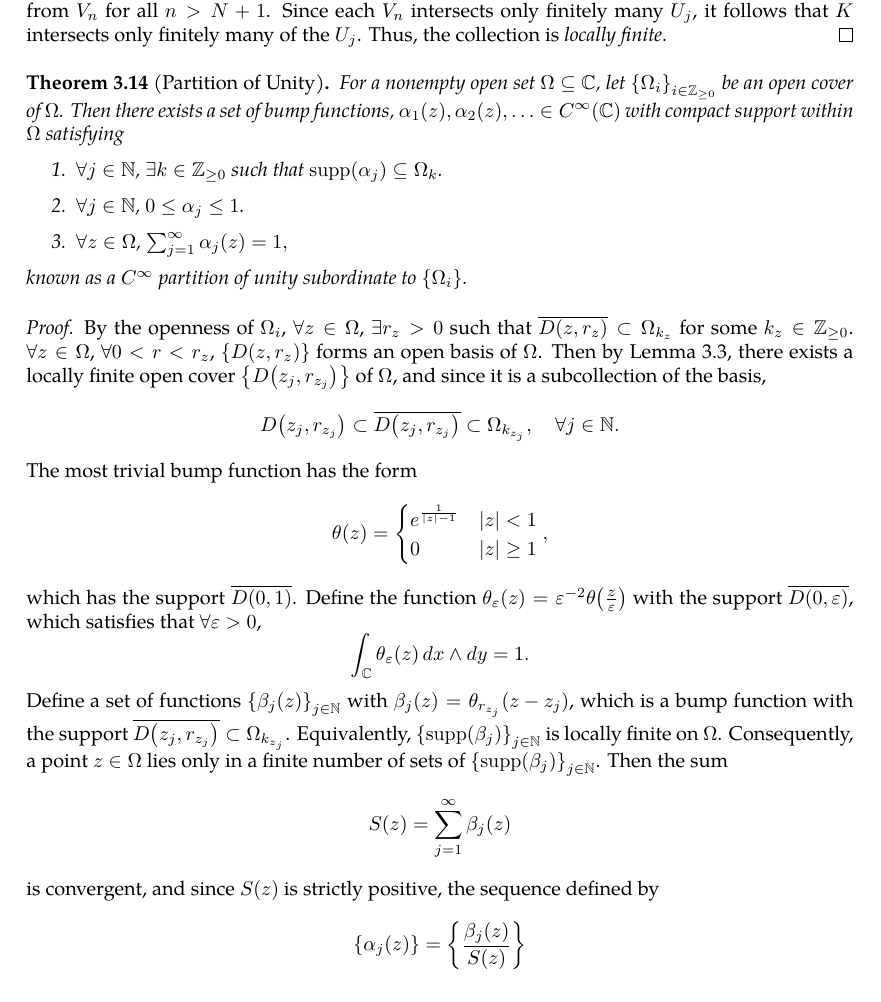
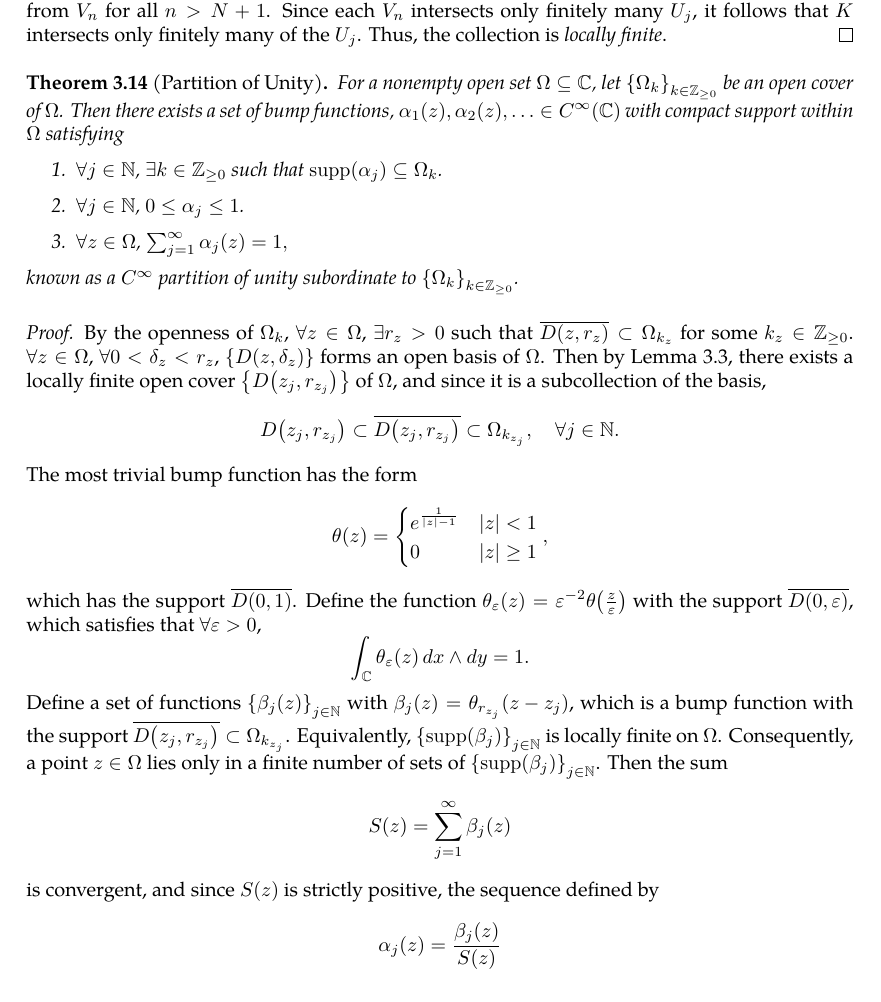
Before and after one commit to slipperking/complex-analysis-latex, a LaTeX document (main.tex): part of page 40 of 46, cut so that both start at the same text. Compiled offline with pdfLaTeX.

Commit message:
overleaf_to_git (Sat Jun  7 01:21:50 2025 -0700): update main.tex from r8367 to r8380

```diff
--- a/main.tex
+++ b/main.tex
@@ -1051,19 +1051,19 @@ In other words, \(\forall B_1,B_2\in\mathcal{B}\), \(\forall x\in B_1\cap B_2\),
     For condition 2, let \(K\subset\Omega\) be compact. Then \(K\subset K_N^\circ\) for some \(N\in\mathbb{N}\), and hence \(K\) is disjoint from \(V_n\) for all \(n>N+1\). Since each \(V_n\) intersects only finitely many \(U_j\), it follows that \(K\) intersects only finitely many of the \(U_j\). Thus, the collection is \textit{locally finite}.
 \end{proof}
 \begin{theorem}[Partition of Unity]\label{thm:partitionofunity}
-    For a nonempty open set \(\Omega\subseteq\mathbb{C}\), let \(\cbraces{\Omega_i}_{i\in\mathbb{Z}_{\ge0}}\) be an open cover of \(\Omega\). Then there exists a set of bump functions, \(\alpha_1(z),\alpha_2(z),\ldots\in C^\infty(\mathbb{C})\) with compact support within \(\Omega\) satisfying
+    For a nonempty open set \(\Omega\subseteq\mathbb{C}\), let \(\cbraces{\Omega_k}_{k\in\mathbb{Z}_{\ge0}}\) be an open cover of \(\Omega\). Then there exists a set of bump functions, \(\alpha_1(z),\alpha_2(z),\ldots\in C^\infty(\mathbb{C})\) with compact support within \(\Omega\) satisfying
     \begin{enumerate}
         \item \(\forall j\in\mathbb{N}\), \(\exists k\in\mathbb{Z}_{\geq0}\) such that \(\supp\paren{\alpha_j}\subseteq\Omega_k\).
         \item \(\forall j\in\mathbb{N}\), \(0\leq\alpha_j\leq 1\).
         \item \(\forall z\in\Omega\), \(\sum_{j=1}^\infty \alpha_j(z)=1,\)
-    \end{enumerate} known as a \(C^\infty\) partition of unity subordinate to \(\cbraces{\Omega_i}\).
+    \end{enumerate} known as a \(C^\infty\) partition of unity subordinate to \(\cbraces{\Omega_k}_{k\in\mathbb{Z}_{\geq0}}\).
 \end{theorem}
 \begin{proof}
-    By the openness of \(\Omega_i\), \(\forall z\in\Omega\), \(\exists r_z>0\) such that \(\overline{D\paren{z,r_z}}\subset\Omega_{k_z}\) for some \(k_z\in\mathbb{Z}_{\ge0}\). \(\forall z\in\Omega\), \(\forall 0<r<r_z\), \(\cbraces{D\paren{z,r_z}}\) forms an open basis of \(\Omega\). Then by \autoref{lemma:locallyfiniteopencoverexistence}, there exists a locally finite open cover \(\cbraces{D\paren{z_j,r_{z_j}}}\) of \(\Omega\), and since it is a subcollection of the basis, \[D\paren{z_j,r_{z_j}}\subset\overline{D\paren{z_j,r_{z_j}}}\subset\Omega_{k_{z_j}},\quad\forall j\in\mathbb{N}.\] The most trivial bump function has the form \[\theta(z)=\begin{cases}
+    By the openness of \(\Omega_k\), \(\forall z\in\Omega\), \(\exists r_z>0\) such that \(\overline{D\paren{z,r_z}}\subset\Omega_{k_z}\) for some \(k_z\in\mathbb{Z}_{\ge0}\). \(\forall z\in\Omega\), \(\forall 0<\delta_z<r_z\), \(\cbraces{D\paren{z,\delta_z}}\) forms an open basis of \(\Omega\). Then by \autoref{lemma:locallyfiniteopencoverexistence}, there exists a locally finite open cover \(\cbraces{D\paren{z_j,r_{z_j}}}\) of \(\Omega\), and since it is a subcollection of the basis, \[D\paren{z_j,r_{z_j}}\subset\overline{D\paren{z_j,r_{z_j}}}\subset\Omega_{k_{z_j}},\quad\forall j\in\mathbb{N}.\] The most trivial bump function has the form \[\theta(z)=\begin{cases}
         e^{\frac{1}{\abs{z}-1}}&\abs{z}<1\\
         0&\abs{z}\ge1
     \end{cases},\] which has the support \(\overline{D(0,1)}\). Define the function \(\theta_\varepsilon(z)=\varepsilon^{-2}\theta\paren{\frac{z}{\varepsilon}}\) with the support \(\overline{D(0,\varepsilon)}\), which satisfies that \(\forall\varepsilon>0\), \[\int_{\mathbb{C}}\theta_\varepsilon(z)\ddx\wedge\ddy=1.\]
-    Define a set of functions \(\cbraces{\beta_j(z)}_{j\in\mathbb{N}}\) with \(\beta_j(z)=\theta_{r_{z_j}}\paren{z-z_j}\), which is a bump function with the support \(\overline{D\paren{z_j, r_{z_j}}}\subset\Omega_{k_{z_j}}\). Equivalently, \(\cbraces{\supp\paren{\beta_j}}_{j\in\mathbb{N}}\) is locally finite on \(\Omega\). Consequently, a point \(z\in\Omega\) lies only in a finite number of sets of \(\cbraces{\supp\paren{\beta_j}}_{j\in\mathbb{N}}\). Then the sum \[S(z)=\sum_{j=1}^\infty\beta_j(z)\] is convergent, and since \(S(z)\) is strictly positive, the sequence defined by \[\cbraces{\alpha_j(z)}=\cbraces{\frac{\beta_j(z)}{S(z)}}\] is also \(C^\infty\) and is compactly supported in \(\Omega\). Furthermore, it satisfies \[\sum_{j=1}^\infty\alpha_j(z)=1.\]
+    Define a set of functions \(\cbraces{\beta_j(z)}_{j\in\mathbb{N}}\) with \(\beta_j(z)=\theta_{r_{z_j}}\paren{z-z_j}\), which is a bump function with the support \(\overline{D\paren{z_j, r_{z_j}}}\subset\Omega_{k_{z_j}}\). Equivalently, \(\cbraces{\supp\paren{\beta_j}}_{j\in\mathbb{N}}\) is locally finite on \(\Omega\). Consequently, a point \(z\in\Omega\) lies only in a finite number of sets of \(\cbraces{\supp\paren{\beta_j}}_{j\in\mathbb{N}}\). Then the sum \[S(z)=\sum_{j=1}^\infty\beta_j(z)\] is convergent, and since \(S(z)\) is strictly positive, the sequence defined by \[\alpha_j(z)={\frac{\beta_j(z)}{S(z)}}\] is also \(C^\infty\) and is compactly supported in \(\Omega\). Furthermore, it satisfies \[\sum_{j=1}^\infty\alpha_j(z)=1.\]
 \end{proof}
 \begin{theorem}[Existence of Bump Functions]\label{thm:bumpfunctionexistence}
     Let \(\Omega\subset\mathbb{C}\) be open, \(K\subset\Omega\) be compact, and \(V\subseteq\Omega\) be an open neighborhood of \(K\). Then there exists a bump function \(\varphi\in C^\infty\paren{\mathbb{C}}\) with compact support contained in \(V\) such that \(\forall z\in\mathbb{C}\), \(0\leq\varphi(z)\leq 1\), and there exists an open neighborhood of \(K\) over which \(\varphi\equiv1\).
```
